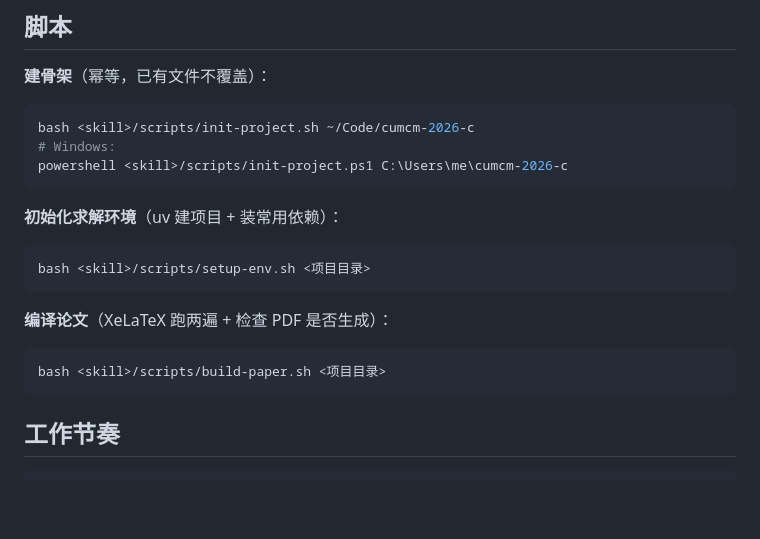
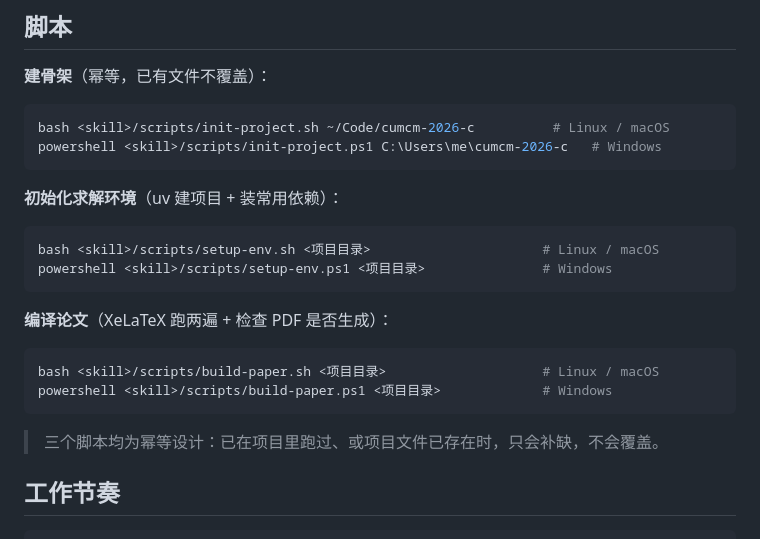
Before and after one commit to SimonAN01/math-modeling-infra, a Markdown page: README.md, the part around one of its changes. Rendered like a GitHub page; blank space fills up the shorter version.

````diff
--- a/README.md
+++ b/README.md
@@ -59,22 +111,25 @@ git clone https://github.com/<你的用户名>/math-modeling-infra.git ~/.codex/
 **建骨架**（幂等，已有文件不覆盖）：
 
 ```bash
-bash <skill>/scripts/init-project.sh ~/Code/cumcm-2026-c
-# Windows:
-powershell <skill>/scripts/init-project.ps1 C:\Users\me\cumcm-2026-c
+bash <skill>/scripts/init-project.sh ~/Code/cumcm-2026-c          # Linux / macOS
+powershell <skill>/scripts/init-project.ps1 C:\Users\me\cumcm-2026-c   # Windows
 ```
 
 **初始化求解环境**（uv 建项目 + 装常用依赖）：
 
 ```bash
-bash <skill>/scripts/setup-env.sh <项目目录>
+bash <skill>/scripts/setup-env.sh <项目目录>                      # Linux / macOS
+powershell <skill>/scripts/setup-env.ps1 <项目目录>               # Windows
 ```
 
 **编译论文**（XeLaTeX 跑两遍 + 检查 PDF 是否生成）：
 
 ```bash
-bash <skill>/scripts/build-paper.sh <项目目录>
+bash <skill>/scripts/build-paper.sh <项目目录>                    # Linux / macOS
+powershell <skill>/scripts/build-paper.ps1 <项目目录>             # Windows
 ```
+
+> 三个脚本均为幂等设计：已在项目里跑过、或项目文件已存在时，只会补缺，不会覆盖。
 
 ## 工作节奏
 
````
Also changed, not shown: other parts of README.md (+59 -7 lines).
